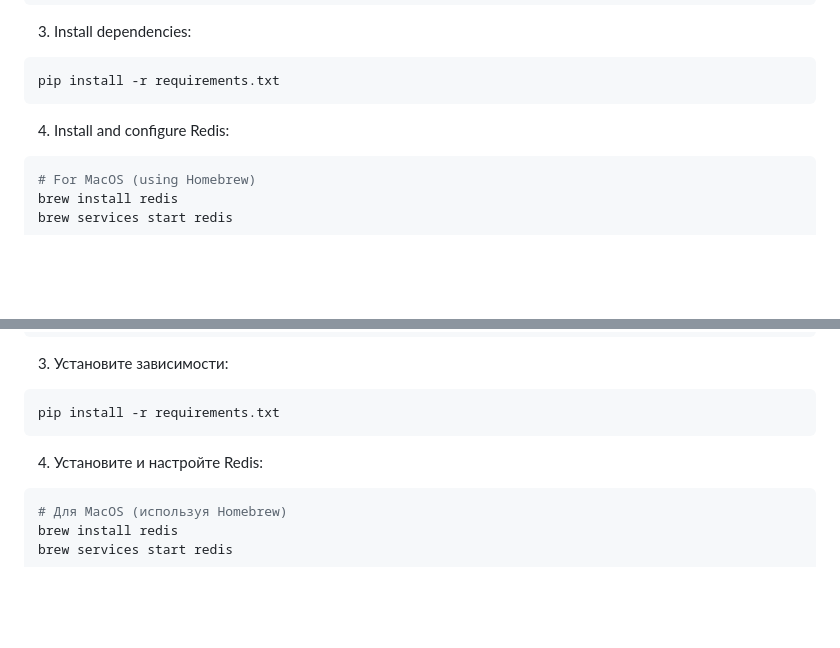
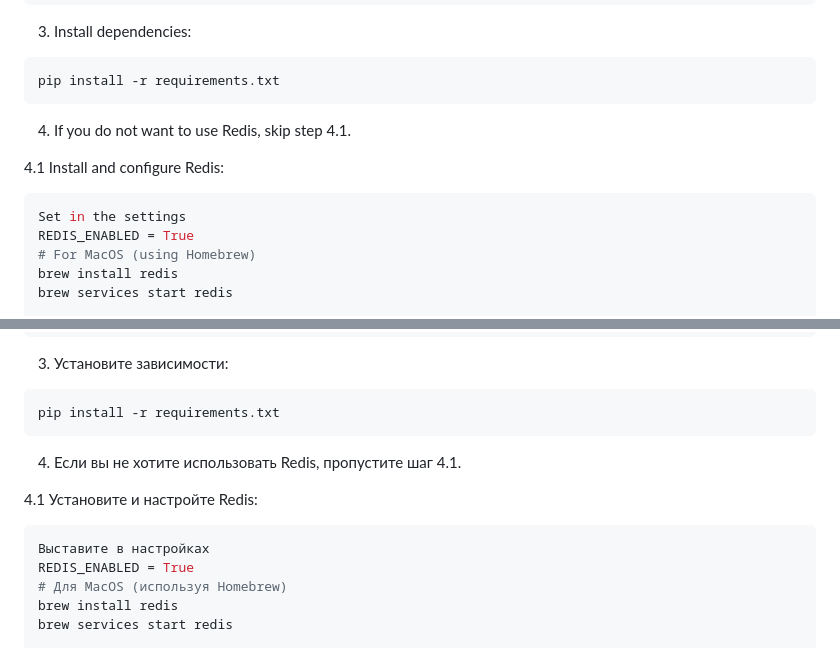
Before and after one commit to SokolovG/api_yamdb, a Markdown page: README.md, 2 parts joined by grey strips. GitHub-like rendering; blank space fills up the shorter version.

````diff
--- a/README.md
+++ b/README.md
@@ -43,9 +43,12 @@ venv\Scripts\activate  # For Windows
 ```bash
 pip install -r requirements.txt
 ```
+4. If you do not want to use Redis, skip step 4.1.
 
-4. Install and configure Redis:
+4.1 Install and configure Redis:
 ```bash
+Set in the settings
+REDIS_ENABLED = True
 # For MacOS (using Homebrew)
 brew install redis
 brew services start redis
@@ -148,9 +151,12 @@ venv\Scripts\activate  # Для Windows
 ```bash
 pip install -r requirements.txt
 ```
+4. Если вы не хотите использовать Redis, пропустите шаг 4.1.
 
-4. Установите и настройте Redis:
+4.1 Установите и настройте Redis:
 ```bash
+Выставите в настройках
+REDIS_ENABLED = True
 # Для MacOS (используя Homebrew)
 brew install redis
 brew services start redis
````
